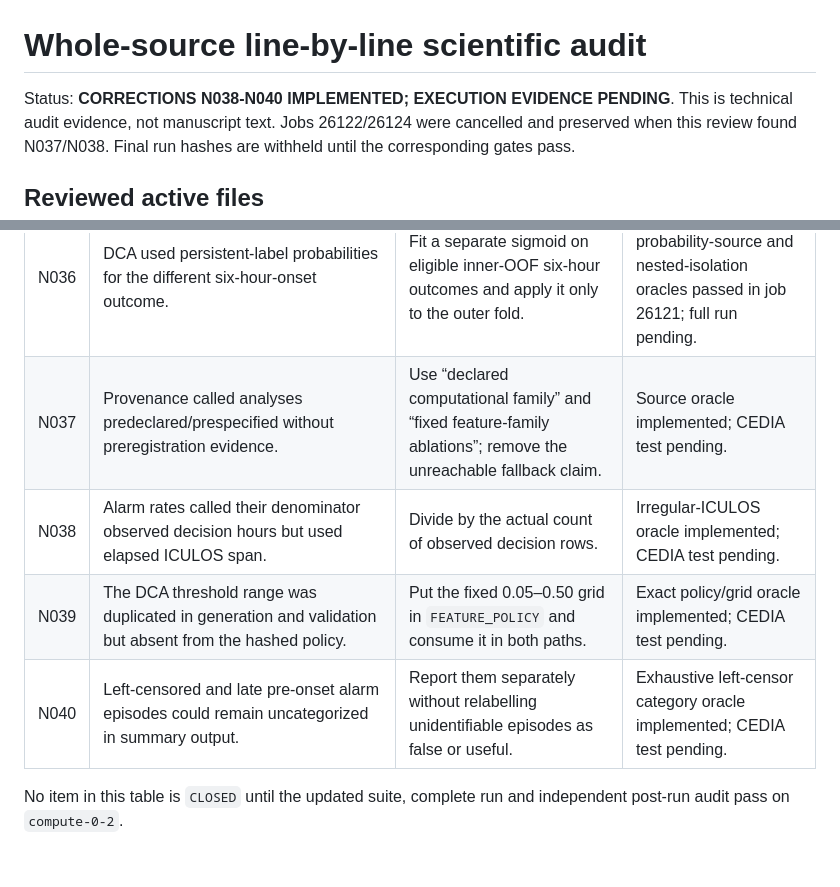
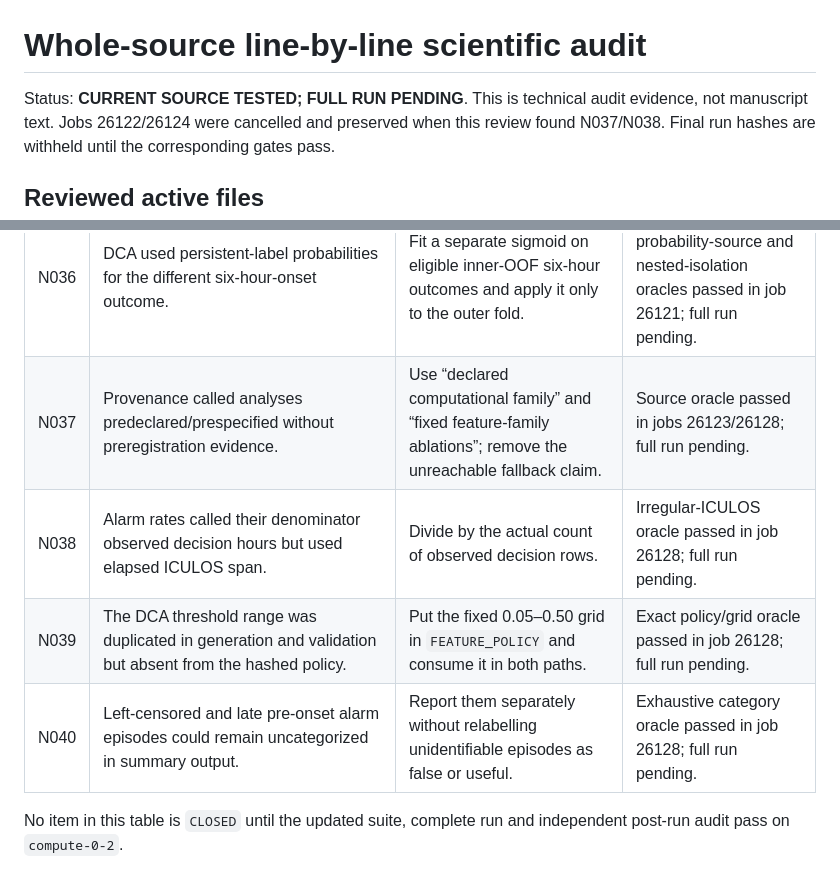
Before and after one commit to magicsistem/Sepsis-Hemodynamic-Public, a Markdown page: docs/LINE_BY_LINE_SCIENTIFIC_AUDIT.md, 2 parts joined by grey strips. GitHub-like rendering.

```diff
--- a/docs/LINE_BY_LINE_SCIENTIFIC_AUDIT.md
+++ b/docs/LINE_BY_LINE_SCIENTIFIC_AUDIT.md
@@ -1,6 +1,6 @@
 # Whole-source line-by-line scientific audit
 
-Status: **CORRECTIONS N038-N040 IMPLEMENTED; EXECUTION EVIDENCE PENDING**. This is
+Status: **CURRENT SOURCE TESTED; FULL RUN PENDING**. This is
 technical audit evidence, not manuscript text. Jobs 26122/26124 were cancelled
 and preserved when this review found N037/N038. Final
 run hashes are withheld until the corresponding gates pass.
@@ -67,10 +67,10 @@ promoted by the pipeline.
 | N034 | pandas 1.5 retained `object` dtype after block `.loc` assignment. | Assign the complete named block so numeric dtypes materialize. | String-input oracle passed in jobs 25765 onward. |
 | N035 | Unscaled calibration regression was ill-conditioned in a bootstrap draw. | Standardize weighted logits for fitting and transform coefficients back. | Numerical/non-identifiability oracles passed in jobs 25831 and 26121. |
 | N036 | DCA used persistent-label probabilities for the different six-hour-onset outcome. | Fit a separate sigmoid on eligible inner-OOF six-hour outcomes and apply it only to the outer fold. | Eligibility, onset, target, probability-source and nested-isolation oracles passed in job 26121; full run pending. |
-| N037 | Provenance called analyses predeclared/prespecified without preregistration evidence. | Use “declared computational family” and “fixed feature-family ablations”; remove the unreachable fallback claim. | Source oracle implemented; CEDIA test pending. |
-| N038 | Alarm rates called their denominator observed decision hours but used elapsed ICULOS span. | Divide by the actual count of observed decision rows. | Irregular-ICULOS oracle implemented; CEDIA test pending. |
-| N039 | The DCA threshold range was duplicated in generation and validation but absent from the hashed policy. | Put the fixed 0.05–0.50 grid in `FEATURE_POLICY` and consume it in both paths. | Exact policy/grid oracle implemented; CEDIA test pending. |
-| N040 | Left-censored and late pre-onset alarm episodes could remain uncategorized in summary output. | Report them separately without relabelling unidentifiable episodes as false or useful. | Exhaustive left-censor category oracle implemented; CEDIA test pending. |
+| N037 | Provenance called analyses predeclared/prespecified without preregistration evidence. | Use “declared computational family” and “fixed feature-family ablations”; remove the unreachable fallback claim. | Source oracle passed in jobs 26123/26128; full run pending. |
+| N038 | Alarm rates called their denominator observed decision hours but used elapsed ICULOS span. | Divide by the actual count of observed decision rows. | Irregular-ICULOS oracle passed in job 26128; full run pending. |
+| N039 | The DCA threshold range was duplicated in generation and validation but absent from the hashed policy. | Put the fixed 0.05–0.50 grid in `FEATURE_POLICY` and consume it in both paths. | Exact policy/grid oracle passed in job 26128; full run pending. |
+| N040 | Left-censored and late pre-onset alarm episodes could remain uncategorized in summary output. | Report them separately without relabelling unidentifiable episodes as false or useful. | Exhaustive category oracle passed in job 26128; full run pending. |
 
 No item in this table is `CLOSED` until the updated suite, complete run and
 independent post-run audit pass on `compute-0-2`.
```
Also changed, not shown: GATES.md (+3 -3 lines).
